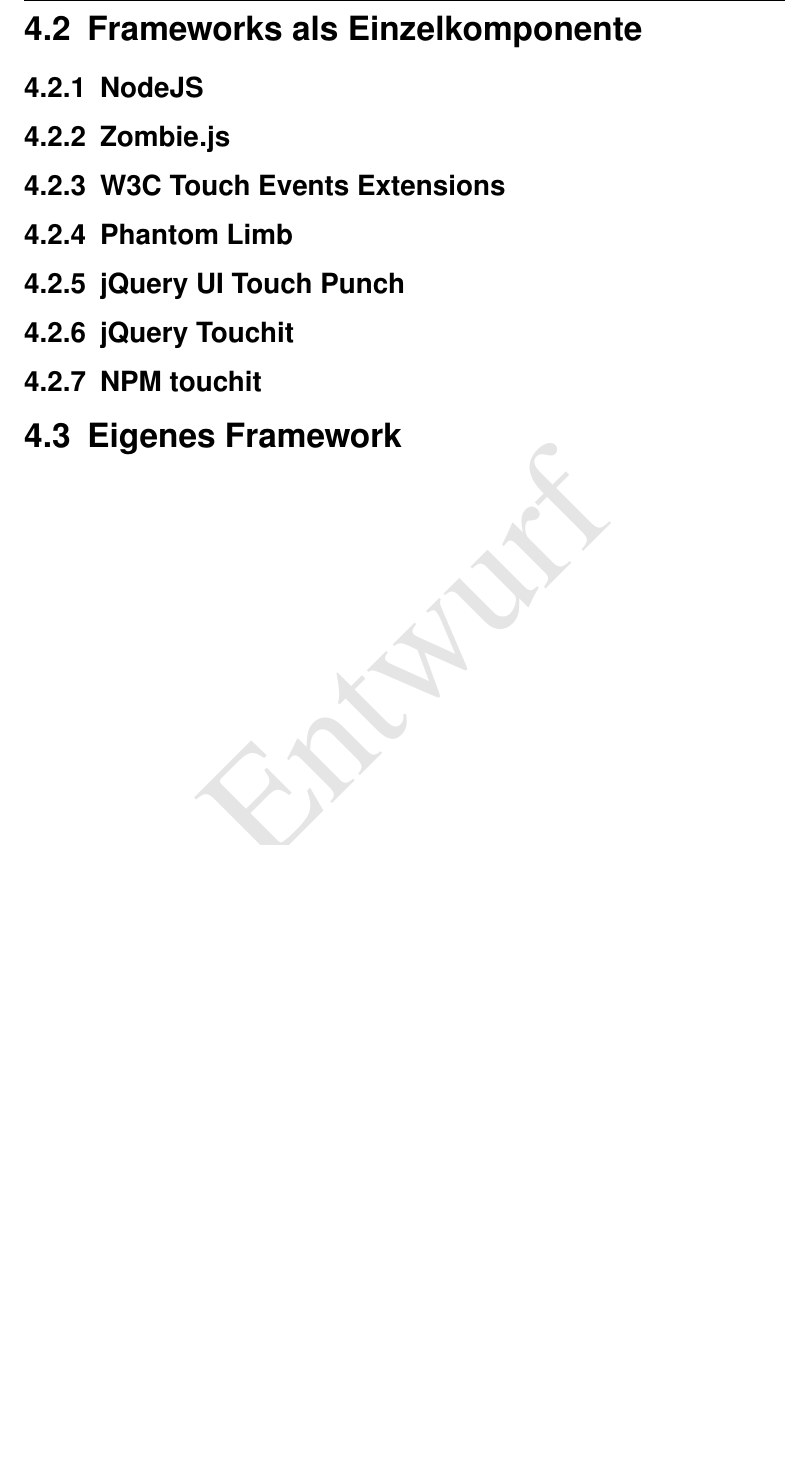
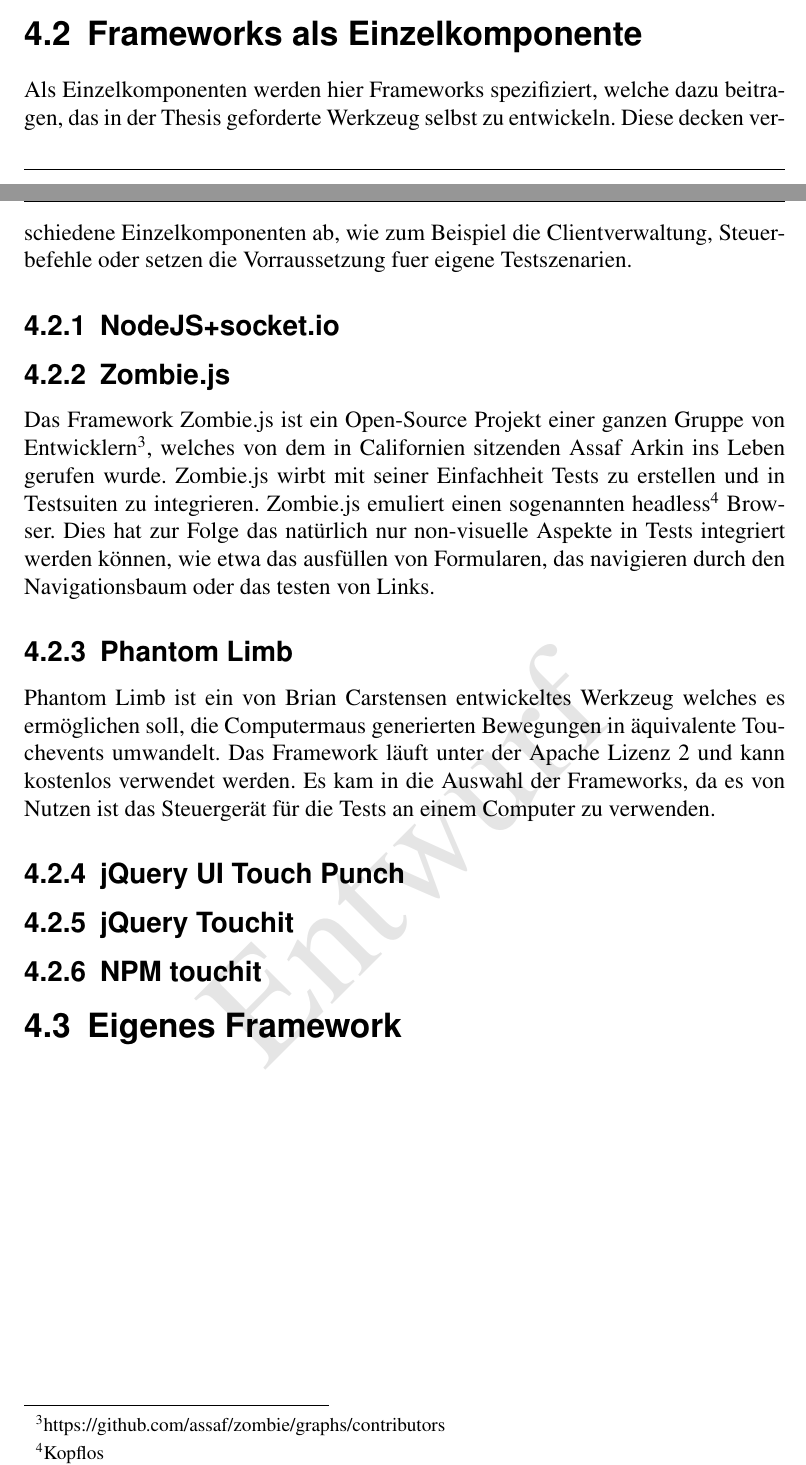
Before and after one commit to SodY2/s744818, a LaTeX thesis (Abschlussarbeit_s744818_ss2014.tex): part of page 26 of 47 before the commit and two parts of pages 25 and 26 of 47 after it, the two joined at a grey line, cut so that both start at the same text, the shorter picture padded with empty space. Compiled offline with pdfLaTeX; a LaTeX package or settings file that is missing is left out.

Commit message:
Technologien Woche 5 angefangen hinzuzufügen

```diff
--- a/Abschlussarbeit_s744818_ss2014.tex
+++ b/Abschlussarbeit_s744818_ss2014.tex
@@ -343,13 +343,17 @@
 
 	Das Framework basiert auf dem NodeJS Framework und besitzt dadurch ein hohes Erweiterungspotential. Eine parallel zu Browser-Sync entwickelte Erweiterung kombiniert Browser-Sync mit Grunt, was automatisierte Abläufe ermöglicht. Diese fördert die Produktivität durch das einbinden des Frameworks in bestehende Arbeitsabläufe. Die Software ist kostenlos erhältlich und steht unter der MIT Lizenz. Das Projekt befindend sich zum Zeitpunkt dieser Arbeit in der Version 0.7.2 und wird täglich weiterentwickelt.
 \section{Frameworks als Einzelkomponente}
-	\subsection{\mi{NodeJS}}
+	Als Einzelkomponenten werden hier Frameworks spezifiziert, welche dazu beitragen, das in der Thesis geforderte Werkzeug selbst zu entwickeln. Diese decken verschiedene Einzelkomponenten ab, wie zum Beispiel die Clientverwaltung, Steuerbefehle oder setzen die Vorraussetzung fuer eigene Testszenarien.
+
+	\subsection{\mi{NodeJS}+\mi{socket.io}}
 	\subsection{\mi{Zombie.js}}
-	\subsection{\mi{W3C Touch Events Extensions}}
+	Das Framework Zombie.js ist ein Open-Source Projekt einer ganzen Gruppe von Entwicklern\footnote{https://github.com/assaf/zombie/graphs/contributors}, welches von dem in Californien sitzenden Assaf Arkin ins Leben gerufen wurde. Zombie.js wirbt mit seiner Einfachheit Tests zu erstellen und in Testsuiten zu integrieren. Zombie.js emuliert einen sogenannten headless\footnote{Kopflos} Browser. Dies hat zur Folge das natürlich nur non-visuelle Aspekte in Tests integriert werden können, wie etwa das ausfüllen von Formularen, das navigieren durch den Navigationsbaum oder das testen von Links.
+
 	\subsection{\mi{Phantom Limb}}
-	\subsection{\mi{jQuery} \mi{UI Touch Punch}}
-	\subsection{\mi{jQuery} \mi{Touchit}}
-	\subsection{\mi{NPM} \mi{touchit}}
+	Phantom Limb ist ein von Brian Carstensen entwickeltes Werkzeug welches es ermöglichen soll, die Computermaus generierten Bewegungen in äquivalente Touchevents umwandelt. Das Framework läuft unter der Apache Lizenz 2 und kann kostenlos verwendet werden. Es kam in die Auswahl der Frameworks, da es von Nutzen ist das Steuergerät für die Tests an einem Computer zu verwenden.
+	\subsection{\mi{jQuery UI Touch Punch}}
+	\subsection{\mi{jQuery Touchit}}
+	\subsection{\mi{\mi{NPM} touchit}}
 
 
 	\section{Eigenes \mi{Framework}}
```
Also changed, not shown: tex/begriffserklaerung.tex (+2 -2 lines), Abschlussarbeit_s744818_ss2014.ind, Abschlussarbeit_s744818_ss2014.pdf, Abschlussarbeit_s744818_ss2014.tex (4 more changed lines), 7 other files.
